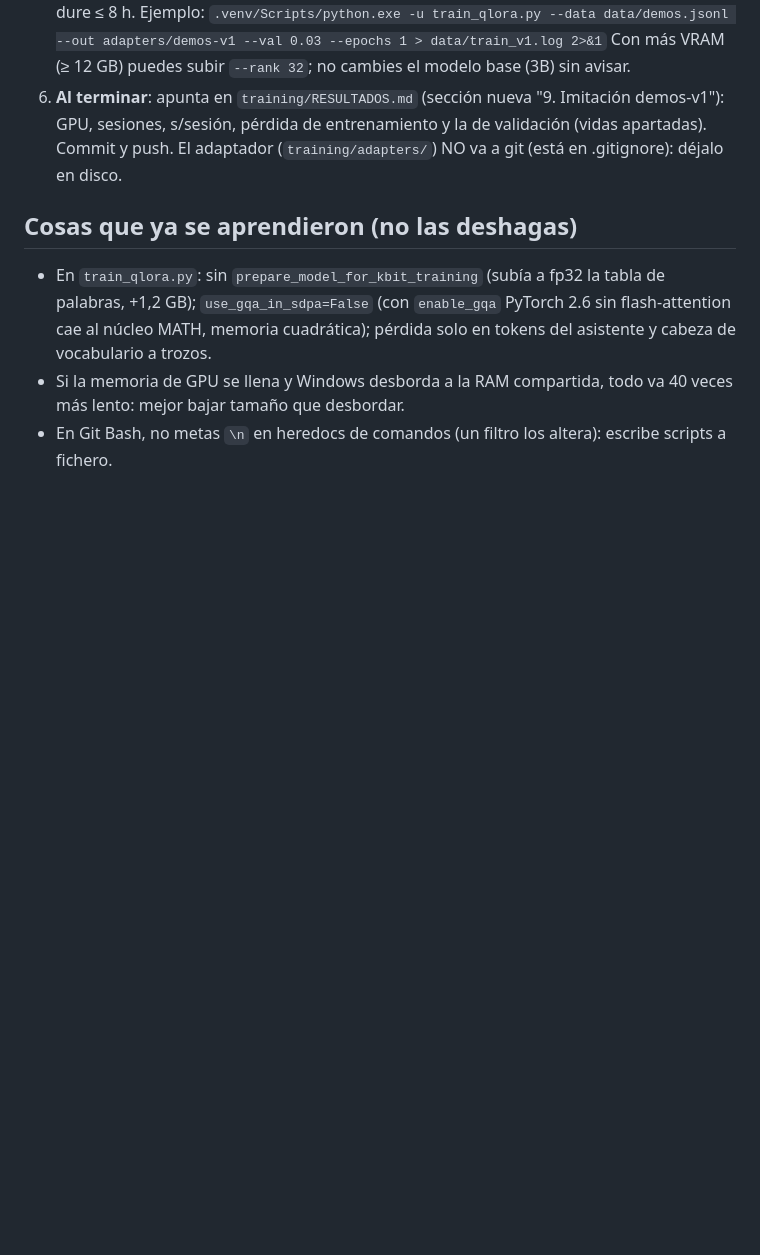
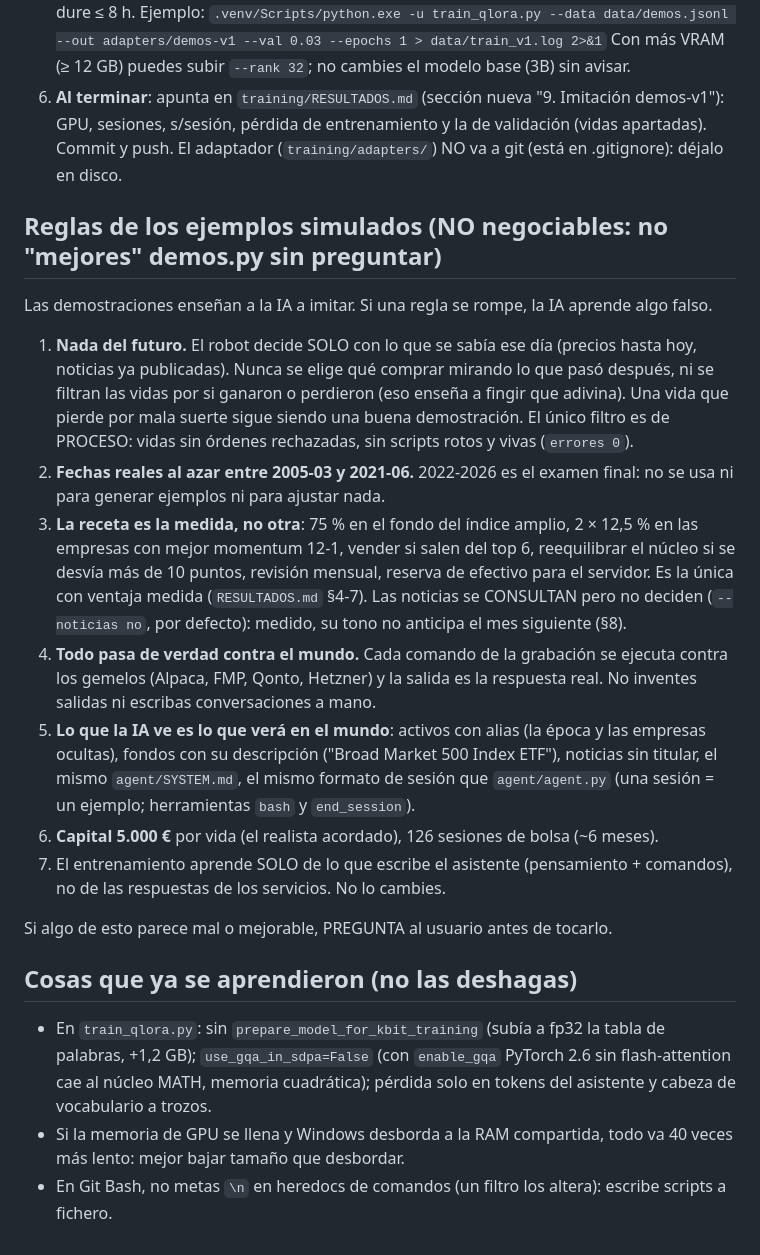
Before and after one commit to VortexJer/ECONOSIM, a Markdown page: training/SOBREMESA.md, the part around the change. Drawn GitHub-style; blank space fills up the shorter version.

Commit message:
SOBREMESA.md: reglas de los ejemplos simulados
Co-Authored-By: Claude Opus 5.5 <noreply@anthropic.com>

```diff
--- a/training/SOBREMESA.md
+++ b/training/SOBREMESA.md
@@ -34,6 +34,35 @@ En el portátil (RTX 4050, 6 GB) iba a ~12 s por sesión: se mueve aquí. Lee `t
    GPU, sesiones, s/sesión, pérdida de entrenamiento y la de validación (vidas apartadas). Commit y
    push. El adaptador (`training/adapters/`) NO va a git (está en .gitignore): déjalo en disco.
 
+## Reglas de los ejemplos simulados (NO negociables: no "mejores" demos.py sin preguntar)
+
+Las demostraciones enseñan a la IA a imitar. Si una regla se rompe, la IA aprende algo falso.
+
+1. **Nada del futuro.** El robot decide SOLO con lo que se sabía ese día (precios hasta hoy,
+   noticias ya publicadas). Nunca se elige qué comprar mirando lo que pasó después, ni se filtran
+   las vidas por si ganaron o perdieron (eso enseña a fingir que adivina). Una vida que pierde
+   por mala suerte sigue siendo una buena demostración. El único filtro es de PROCESO: vidas sin
+   órdenes rechazadas, sin scripts rotos y vivas (`errores 0`).
+2. **Fechas reales al azar entre 2005-03 y 2021-06.** 2022-2026 es el examen final: no se usa ni
+   para generar ejemplos ni para ajustar nada.
+3. **La receta es la medida, no otra**: 75 % en el fondo del índice amplio, 2 × 12,5 % en las
+   empresas con mejor momentum 12-1, vender si salen del top 6, reequilibrar el núcleo si se
+   desvía más de 10 puntos, revisión mensual, reserva de efectivo para el servidor. Es la única
+   con ventaja medida (`RESULTADOS.md` §4-7). Las noticias se CONSULTAN pero no deciden
+   (`--noticias no`, por defecto): medido, su tono no anticipa el mes siguiente (§8).
+4. **Todo pasa de verdad contra el mundo.** Cada comando de la grabación se ejecuta contra los
+   gemelos (Alpaca, FMP, Qonto, Hetzner) y la salida es la respuesta real. No inventes salidas ni
+   escribas conversaciones a mano.
+5. **Lo que la IA ve es lo que verá en el mundo**: activos con alias (la época y las empresas
+   ocultas), fondos con su descripción ("Broad Market 500 Index ETF"), noticias sin titular, el
+   mismo `agent/SYSTEM.md`, el mismo formato de sesión que `agent/agent.py` (una sesión = un
+   ejemplo; herramientas `bash` y `end_session`).
+6. **Capital 5.000 €** por vida (el realista acordado), 126 sesiones de bolsa (~6 meses).
+7. El entrenamiento aprende SOLO de lo que escribe el asistente (pensamiento + comandos), no de
+   las respuestas de los servicios. No lo cambies.
+
+Si algo de esto parece mal o mejorable, PREGUNTA al usuario antes de tocarlo.
+
 ## Cosas que ya se aprendieron (no las deshagas)
 
 - En `train_qlora.py`: sin `prepare_model_for_kbit_training` (subía a fp32 la tabla de palabras,
```
